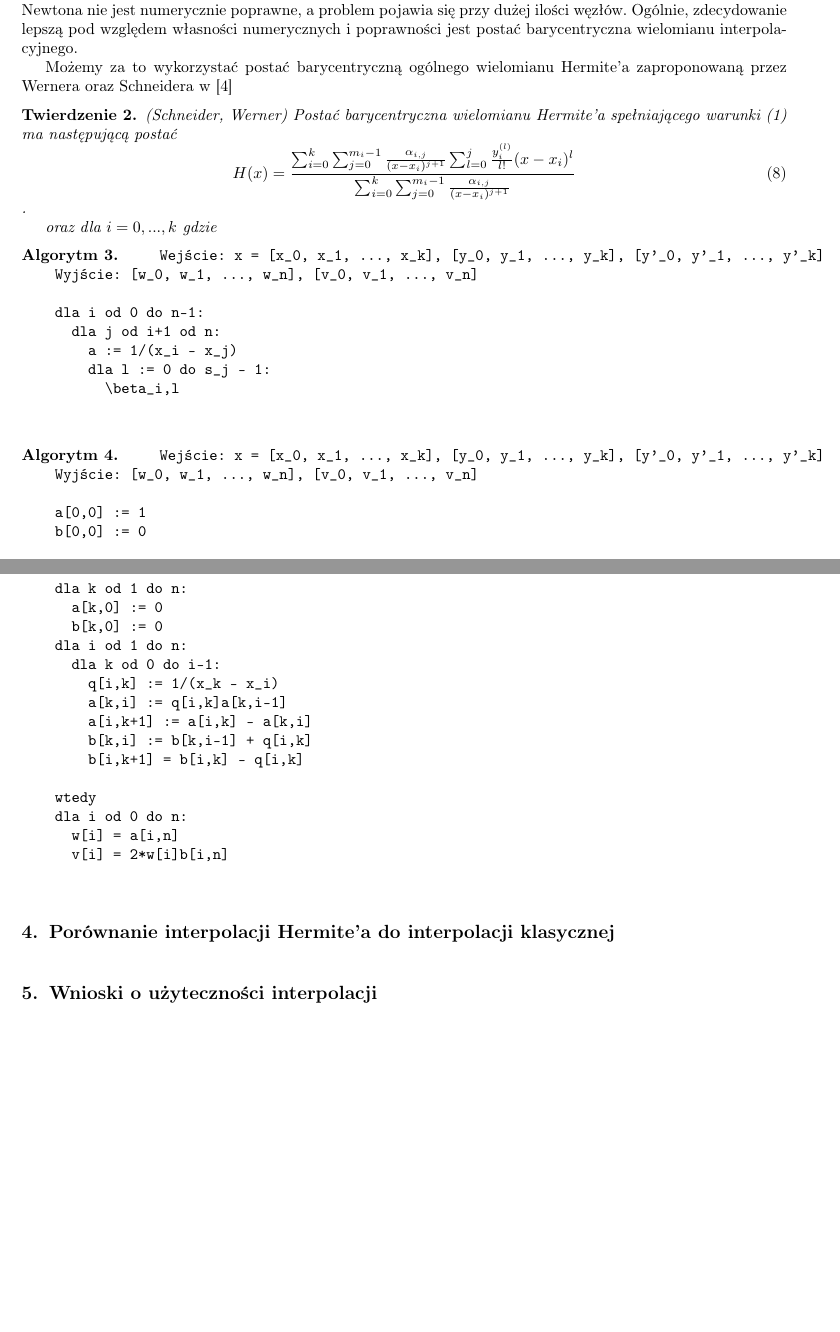
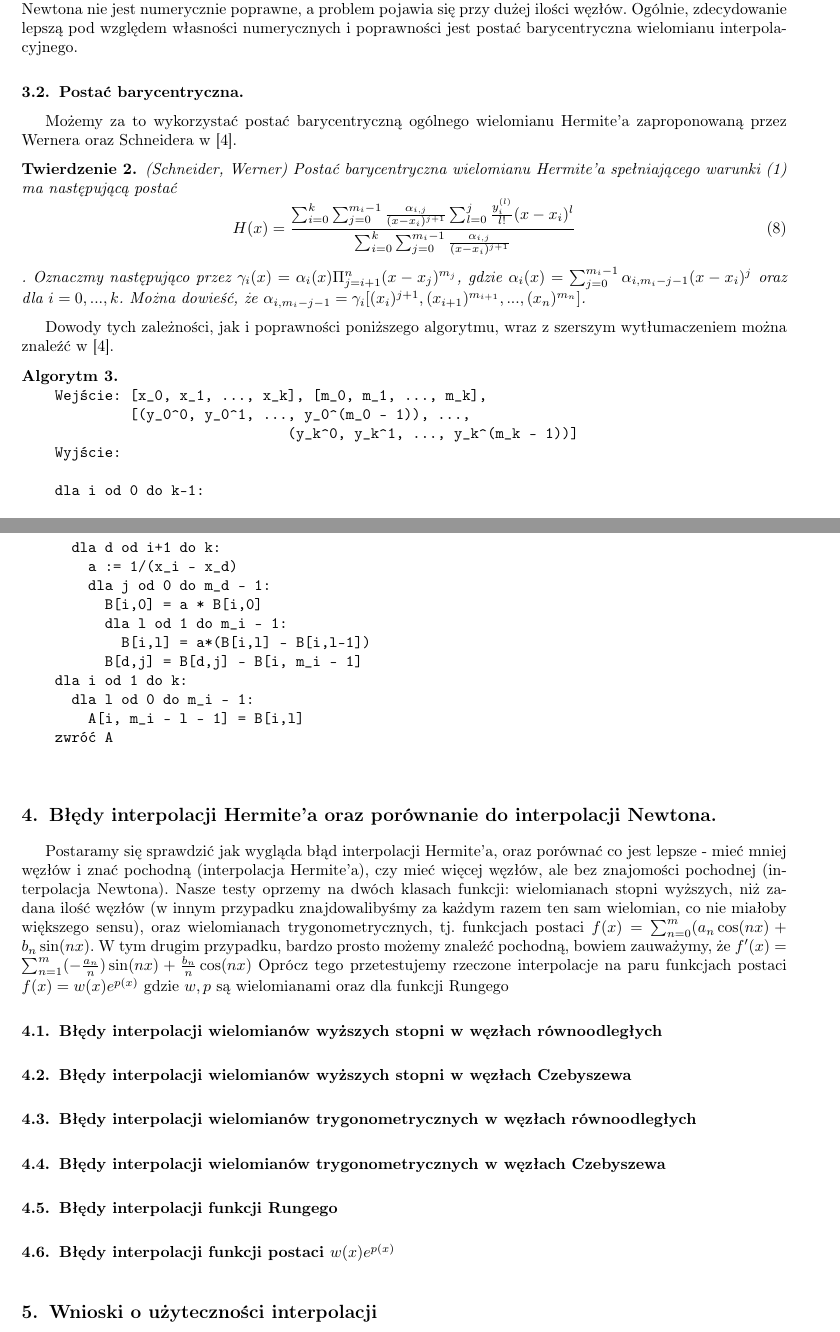
Before and after one commit to wekt0r/uni, a LaTeX document (Analiza Numeryczna/P2/doc/sprawozdanie.tex): two parts of pages 3 and 4 of 4, joined at a grey line, cut so that both start at the same text, the shorter picture padded with empty space. Compiled offline with pdfLaTeX.

Commit message:
Big refactor, added tests

```diff
--- a/Analiza Numeryczna/P2/doc/sprawozdanie.tex
+++ b/Analiza Numeryczna/P2/doc/sprawozdanie.tex
@@ -170,56 +171,55 @@ Gdzie operator postfiksowy ! to zwykła silnia.
 
 Pojawiają się jednak problemy w tych obu algorytmach - obliczanie współczynników wielomianu w postaci Newtona nie jest numerycznie poprawne, a problem pojawia się przy dużej ilości węzłów.
 Ogólnie, zdecydowanie lepszą pod względem własności numerycznych i poprawności jest postać barycentryczna wielomianu interpolacyjnego.
-
-Możemy za to wykorzystać postać barycentryczną ogólnego wielomianu Hermite'a zaproponowaną przez Wernera oraz Schneidera w \cite{CSWW}
+\subsection{Postać barycentryczna.}
+Możemy za to wykorzystać postać barycentryczną ogólnego wielomianu Hermite'a zaproponowaną przez Wernera oraz Schneidera w \cite{CSWW}.
 \begin{tw} (Schneider, Werner)
 Postać barycentryczna wielomianu Hermite'a spełniającego warunki (1) ma następującą postać
 \begin{equation}
   H(x) = \frac{\sum_{i=0}^{k}\sum_{j=0}^{m_i - 1}\frac{\alpha_{i,j}}{(x - x_i)^{j+1}}\sum_{l=0}^{j}\frac{y_i^{(l)}}{l!}(x-x_i)^l}{\sum_{i=0}^{k}\sum_{j=0}^{m_i - 1}\frac{\alpha_{i,j}}{(x - x_i)^{j+1}}}
 \end{equation}.
-
-oraz dla \(i=0,...,k\)
-gdzie
+Oznaczmy następująco przez \(\gamma_i(x) = \alpha_i(x)\Pi_{j=i+1}^{n}(x-x_j)^{m_j}\), gdzie \(\alpha_i(x) = \sum_{j=0}^{m_i - 1}\alpha_{i,m_i-j-1}(x-x_i)^j\)
+oraz dla \(i=0,...,k\). Można dowieść, że \(\alpha_{i,m_i-j-1} = \gamma_i[(x_i)^{j+1}, (x_{i+1})^{m_{i+1}}, ..., (x_n)^{m_n}]\).
 \end{tw}
+Dowody tych zależności, jak i poprawności poniższego algorytmu, wraz z szerszym wytłumaczeniem można znaleźć w \cite{CSWW}.
 \begin{alg}
   \begin{verbatim}
-    Wejście: x = [x_0, x_1, ..., x_k], [y_0, y_1, ..., y_k], [y'_0, y'_1, ..., y'_k]
-    Wyjście: [w_0, w_1, ..., w_n], [v_0, v_1, ..., v_n]
 
-    dla i od 0 do n-1:
-      dla j od i+1 od n:
-        a := 1/(x_i - x_j)
-        dla l := 0 do s_j - 1:
-          \beta_i,l
+    Wejście: [x_0, x_1, ..., x_k], [m_0, m_1, ..., m_k],
+             [(y_0^0, y_0^1, ..., y_0^(m_0 - 1)), ...,
+                                (y_k^0, y_k^1, ..., y_k^(m_k - 1))]
+    Wyjście:
 
-  \end{verbatim}
-\end{alg}
-\begin{alg}
-  \begin{verbatim}
-    Wejście: x = [x_0, x_1, ..., x_k], [y_0, y_1, ..., y_k], [y'_0, y'_1, ..., y'_k]
-    Wyjście: [w_0, w_1, ..., w_n], [v_0, v_1, ..., v_n]
-
-    a[0,0] := 1
-    b[0,0] := 0
-    dla k od 1 do n:
-      a[k,0] := 0
-      b[k,0] := 0
-    dla i od 1 do n:
-      dla k od 0 do i-1:
-        q[i,k] := 1/(x_k - x_i)
-        a[k,i] := q[i,k]a[k,i-1]
-        a[i,k+1] := a[i,k] - a[k,i]
-        b[k,i] := b[k,i-1] + q[i,k]
-        b[i,k+1] = b[i,k] - q[i,k]
-
-    wtedy
-    dla i od 0 do n:
-      w[i] = a[i,n]
-      v[i] = 2*w[i]b[i,n]
+    dla i od 0 do k-1:
+      dla d od i+1 do k:
+        a := 1/(x_i - x_d)
+        dla j od 0 do m_d - 1:
+          B[i,0] = a * B[i,0]
+          dla l od 1 do m_i - 1:
+            B[i,l] = a*(B[i,l] - B[i,l-1])
+          B[d,j] = B[d,j] - B[i, m_i - 1]
+    dla i od 1 do k:
+      dla l od 0 do m_i - 1:
+        A[i, m_i - l - 1] = B[i,l]
+    zwróć A
   \end{verbatim}
 \end{alg}
 
-\section{Porównanie interpolacji Hermite'a do interpolacji klasycznej}
+\section{Błędy interpolacji Hermite'a oraz porównanie do interpolacji Newtona.}
+Postaramy się sprawdzić jak wygląda błąd interpolacji Hermite'a, oraz porównać co jest lepsze -
+mieć mniej węzłów i znać pochodną (interpolacja Hermite'a), czy mieć więcej węzłów, ale bez znajomości pochodnej (interpolacja Newtona).
+Nasze testy oprzemy na dwóch klasach funkcji:
+wielomianach stopni wyższych, niż zadana ilość węzłów
+(w innym przypadku znajdowalibyśmy za każdym razem ten sam wielomian, co nie miałoby większego sensu),
+oraz wielomianach trygonometrycznych, tj. funkcjach postaci \(f(x) = \sum_{n=0}^{m}(a_n\cos(nx) + b_n\sin(nx)\).
+W tym drugim przypadku, bardzo prosto możemy znaleźć pochodną, bowiem zauważymy, że \(f'(x) = \sum_{n=1}^{m}(-\frac{a_n}{n})\sin(nx) + \frac{b_n}{n}\cos(nx)\)
+Oprócz tego przetestujemy rzeczone interpolacje na paru funkcjach postaci \(f(x) = w(x)e^{p(x)}\) gdzie \(w,p\) są wielomianami oraz dla funkcji Rungego
+\subsection{Błędy interpolacji wielomianów wyższych stopni w węzłach równoodległych}
+\subsection{Błędy interpolacji wielomianów wyższych stopni w węzłach Czebyszewa}
+\subsection{Błędy interpolacji wielomianów trygonometrycznych w węzłach równoodległych}
+\subsection{Błędy interpolacji wielomianów trygonometrycznych w węzłach Czebyszewa}
+\subsection{Błędy interpolacji funkcji Rungego}
+\subsection{Błędy interpolacji funkcji postaci \(w(x)e^{p(x)}\)}
 
 \section{Wnioski o użyteczności interpolacji }
 
```
Also changed, not shown: Analiza Numeryczna/P2/doc/sprawozdanie.pdf, Analiza Numeryczna/P2/doc/sprawozdanie.tex (3 more changed lines), 11 other files.
